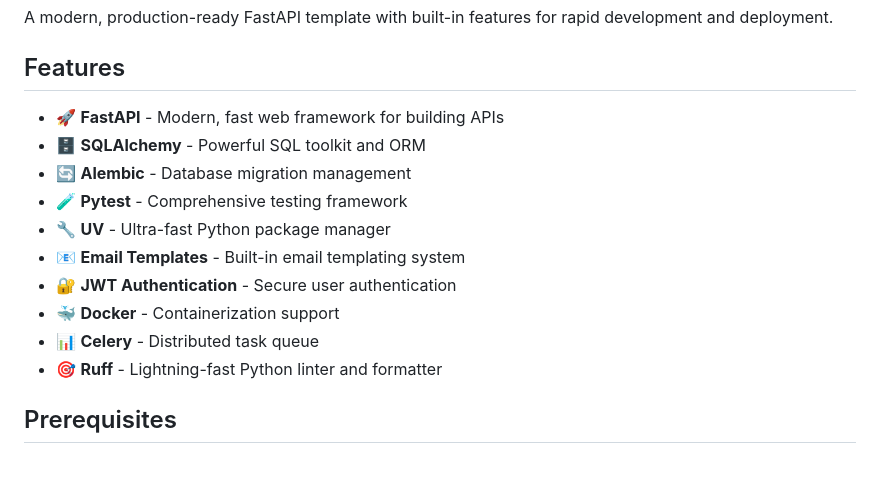
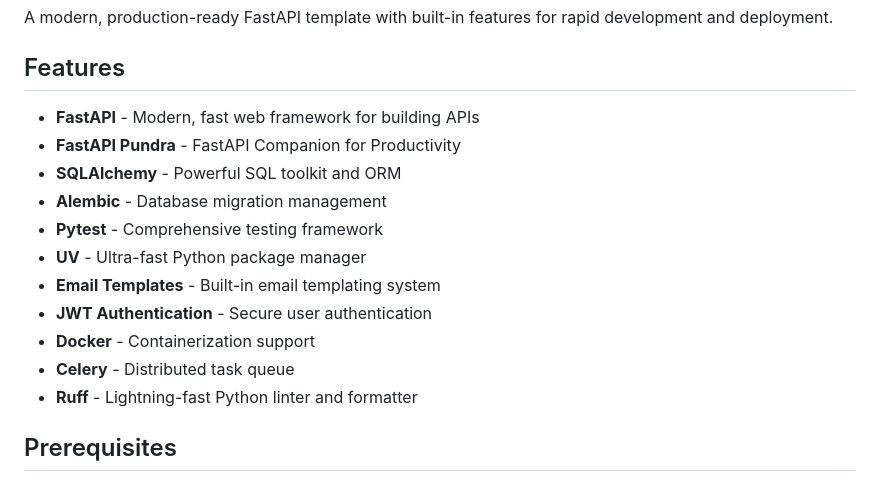
Before and after one commit to code4mk/fastapi-template, a Markdown page: README.md, the part around one of its changes. Rendered like a GitHub page.

Commit message:
docs: adjust docs

```diff
--- a/README.md
+++ b/README.md
@@ -4,16 +4,17 @@ A modern, production-ready FastAPI template with built-in features for rapid dev
 
 ## Features
 
-- 🚀 **FastAPI** - Modern, fast web framework for building APIs
-- 🗄️ **SQLAlchemy** - Powerful SQL toolkit and ORM
-- 🔄 **Alembic** - Database migration management
-- 🧪 **Pytest** - Comprehensive testing framework
-- 🔧 **UV** - Ultra-fast Python package manager
-- 📧 **Email Templates** - Built-in email templating system
-- 🔐 **JWT Authentication** - Secure user authentication
-- 🐳 **Docker** - Containerization support
-- 📊 **Celery** - Distributed task queue
-- 🎯 **Ruff** - Lightning-fast Python linter and formatter
+- **FastAPI** - Modern, fast web framework for building APIs
+- **FastAPI Pundra** - FastAPI Companion for Productivity
+- **SQLAlchemy** - Powerful SQL toolkit and ORM
+- **Alembic** - Database migration management
+- **Pytest** - Comprehensive testing framework
+- **UV** - Ultra-fast Python package manager
+- **Email Templates** - Built-in email templating system
+- **JWT Authentication** - Secure user authentication
+- **Docker** - Containerization support
+- **Celery** - Distributed task queue
+- **Ruff** - Lightning-fast Python linter and formatter
 
 ## Prerequisites
 
```
Also changed, not shown: other parts of README.md (+0 -1 lines).
